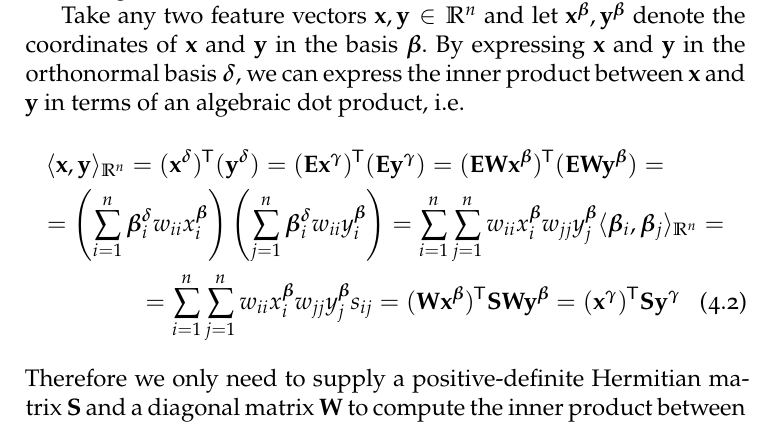
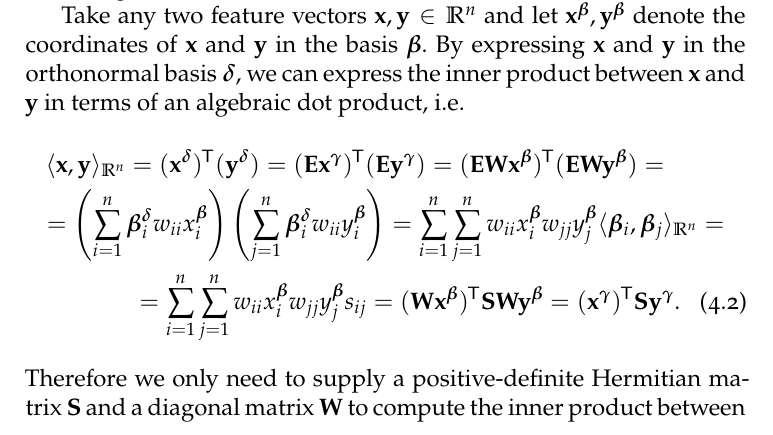
Before and after one commit to witiko-masters-thesis/thesis, a LaTeX thesis (main.tex): part of page 42 of 74, cut so that both start at the same text. Compiled offline with XeLaTeX.

Commit message:
added a sixth erratum (a missing full stop)

```diff
--- a/main.tex
+++ b/main.tex
@@ -1533,7 +1533,7 @@ i.e.\begin{multline}
   = \sum_{i=1}^n\sum_{j=1}^nw_{ii}x_i^{\bm\beta}w_{jj}y_j^{\bm\beta} \langle\bm\beta_i, \bm\beta_j\rangle_{\mathbb R^n} ={} \\
   = \sum_{i=1}^n\sum_{j=1}^nw_{ii}x_i^{\bm\beta}w_{jj}y_j^{\bm\beta} s_{ij}
   = (\mathbf{Wx}^{\bm\beta})\tran \mathbf S\mathbf{Wy}^{\bm\beta}
-  = (\mathbf{x}^{\bm\gamma})\tran \mathbf S\mathbf{y}^{\bm\gamma}
+  = (\mathbf{x}^{\bm\gamma})\tran \mathbf S\mathbf{y}^{\bm\gamma}.
 \end{multline}
 Therefore we only need to supply a positive-definite\index{matrix!positive
 definite} Hermitian matrix\index{matrix!Hermitian} $\mathbf{S}$\index{.s@$\mathbf
```
Also changed, not shown: main.pdf.
